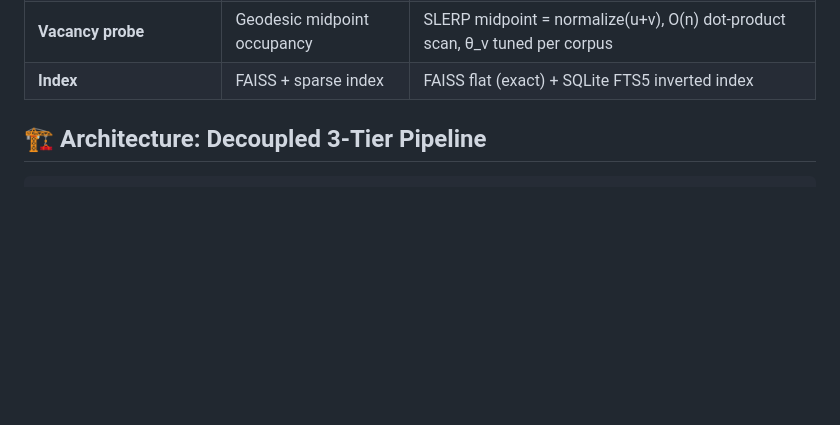
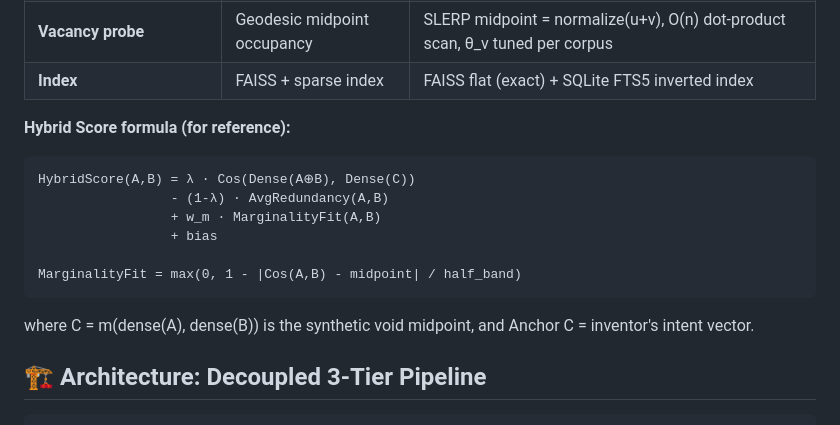
Before and after one commit to krispan-intel/deepthought, a Markdown page: README.md, the part around the change. Rendered like a GitHub page; blank space fills up the shorter version.

````diff
--- a/README.md
+++ b/README.md
@@ -52,6 +52,17 @@ The mathematical details (scoring functional, calibration parameters, vacancy pr
 | **Marginality band [τ_low, τ_high]** | Centred at empirical mode | **Gaussian fit** to pairwise similarity histogram — band = mode ± k·σ |
 | **Vacancy probe** | Geodesic midpoint occupancy | SLERP midpoint = normalize(u+v), O(n) dot-product scan, θ_v tuned per corpus |
 | **Index** | FAISS + sparse index | FAISS flat (exact) + SQLite FTS5 inverted index |
+
+**Hybrid Score formula (for reference):**
+```
+HybridScore(A,B) = λ · Cos(Dense(A⊕B), Dense(C))
+                 - (1-λ) · AvgRedundancy(A,B)
+                 + w_m · MarginalityFit(A,B)
+                 + bias
+
+MarginalityFit = max(0, 1 - |Cos(A,B) - midpoint| / half_band)
+```
+where C = m(dense(A), dense(B)) is the synthetic void midpoint, and Anchor C = inventor's intent vector.
 
 ## 🏗️ Architecture: Decoupled 3-Tier Pipeline
 ```
````
Also changed, not shown: README.zh-CN.md (+19 -16 lines), README.zh-TW.md (+23 -18 lines).
